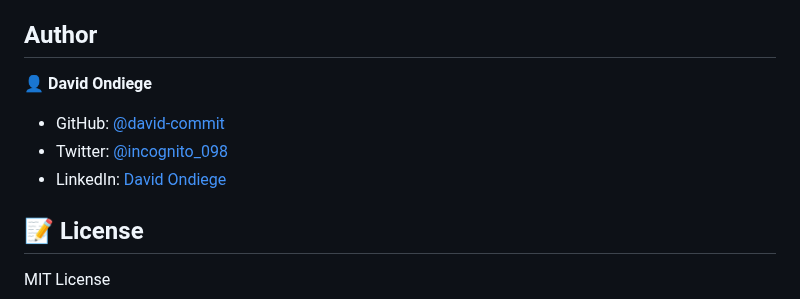
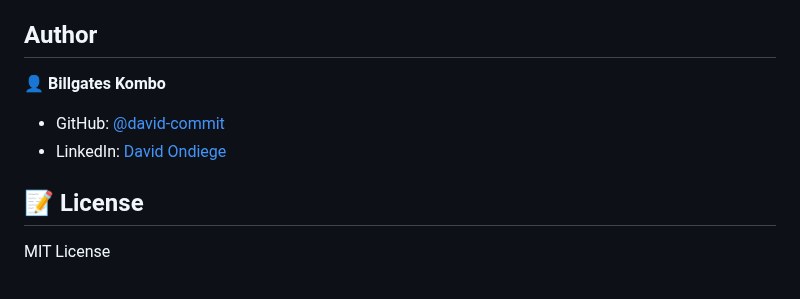
Before and after one commit to Kombobill/front-end, a Markdown page: README.md, the part around the change. Drawn GitHub-style.

```diff
--- a/README.md
+++ b/README.md
@@ -78,11 +78,10 @@ Clone the project using these links depending on your local environment using ht
 
 ## Author
 
-👤 **David Ondiege**
+👤 **Billgates Kombo**
 
-- GitHub: [@david-commit](https://github.com/david-commit)
-- Twitter: [@incognito_098](https://twitter.com/incognito_098)
-- LinkedIn: [David Ondiege](https://linkedin.com/in/david-ondiege)
+- GitHub: [@david-commit](https://github.com/Kombobill)
+- LinkedIn: [David Ondiege](https://linkedin.com/in/billgates-kombo-833122269/)
 
 ## 📝 License
 
```
